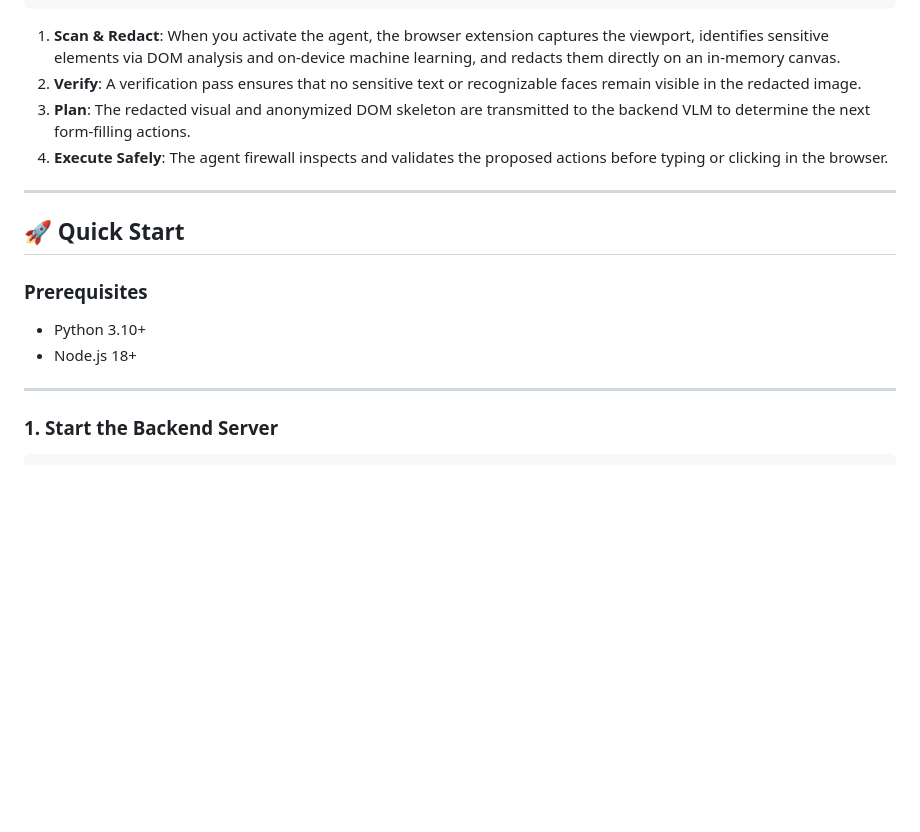
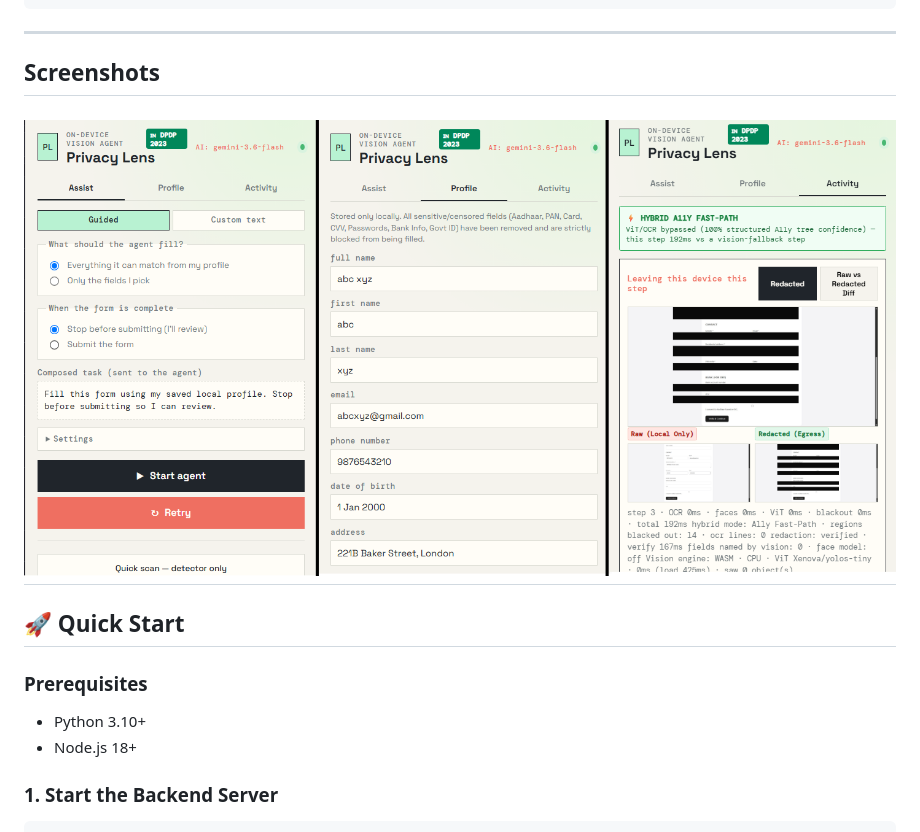
Before and after one commit to SurakshanHN/SIH, a Markdown page: README.md, the part around the change. GitHub-like rendering; pictures changed too: image-1.png (added); blank space fills up the shorter version.

Commit message:
docs: update README with project screenshots and remove outdated execution flow description

````diff
--- a/README.md
+++ b/README.md
@@ -37,11 +37,9 @@
 [ Extension Action Firewall ] ──( User Approval & Safe DOM Execution )
 ```
 
-1. **Scan & Redact**: When you activate the agent, the browser extension captures the viewport, identifies sensitive elements via DOM analysis and on-device machine learning, and redacts them directly on an in-memory canvas.
-2. **Verify**: A verification pass ensures that no sensitive text or recognizable faces remain visible in the redacted image.
-3. **Plan**: The redacted visual and anonymized DOM skeleton are transmitted to the backend VLM to determine the next form-filling actions.
-4. **Execute Safely**: The agent firewall inspects and validates the proposed actions before typing or clicking in the browser.
-
+---
+## Screenshots
+![alt text](image-1.png)
 ---
 
 ## 🚀 Quick Start
@@ -50,7 +48,6 @@
 - Python 3.10+
 - Node.js 18+
 
----
 
 ### 1. Start the Backend Server
 
````
